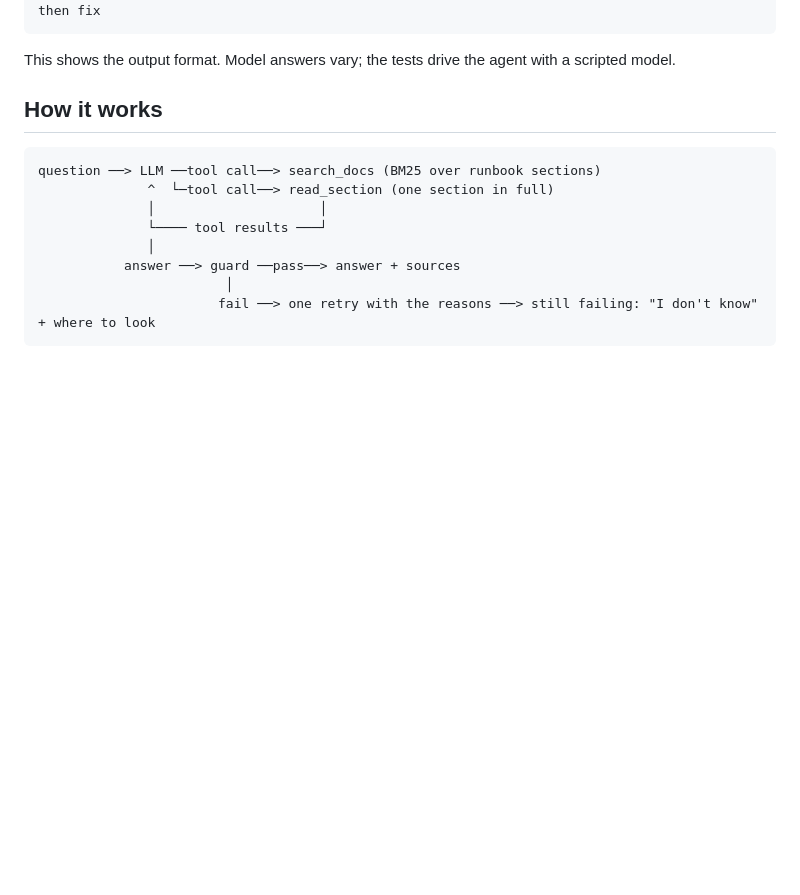
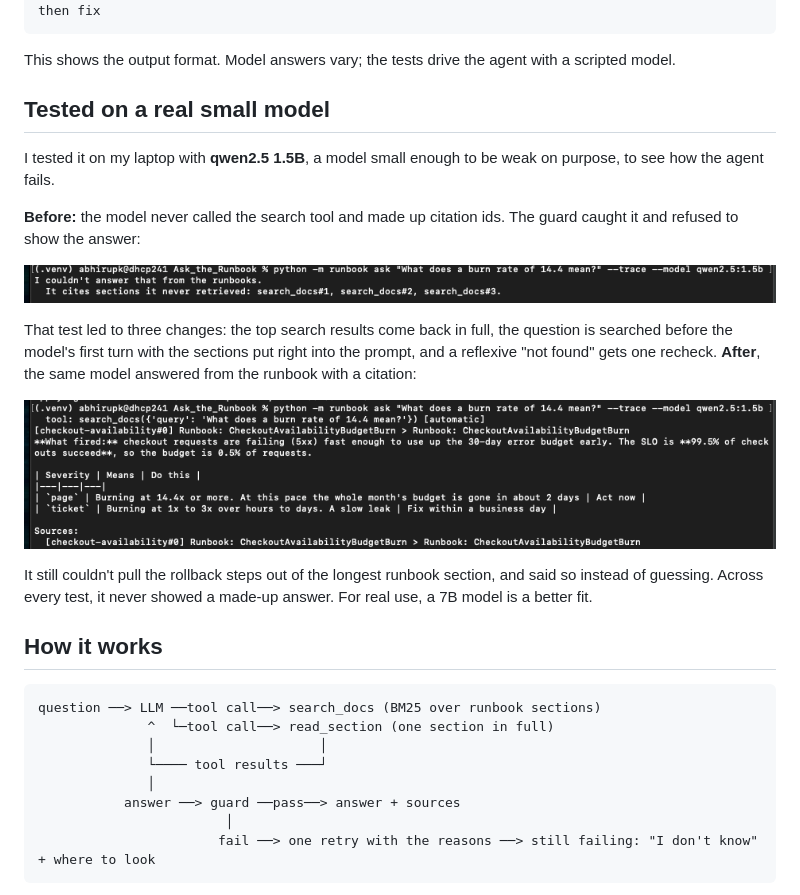
Before and after one commit to Abhirup-code/Ask_the_Runbook, a Markdown page: README.md, the part around the change. Rendered like a GitHub page; pictures changed too: docs/images/tiny-model-blocked.png (added), docs/images/tiny-model-cited-answer.png (added); blank space fills up the shorter version.

Commit message:
Show the tests on a real small model in the README
Two screenshots from my laptop runs with qwen2.5 1.5B: before the
fixes, the model invented citation ids and the guard refused the
answer; after them, the same model answered the burn rate question from
the runbook with a citation. The section also says plainly what it
still can't do.

````diff
--- a/README.md
+++ b/README.md
@@ -29,6 +29,25 @@ Sources:
 ```
 
 This shows the output format. Model answers vary; the tests drive the agent with a scripted model.
+
+## Tested on a real small model
+
+I tested it on my laptop with **qwen2.5 1.5B**, a model small enough to be weak on purpose, to see how
+the agent fails.
+
+**Before:** the model never called the search tool and made up citation ids. The guard caught it and
+refused to show the answer:
+
+![A 1.5B model invents citation ids like search_docs#1, and the guard refuses the answer](docs/images/tiny-model-blocked.png)
+
+That test led to three changes: the top search results come back in full, the question is searched
+before the model's first turn with the sections put right into the prompt, and a reflexive "not found"
+gets one recheck. **After**, the same model answered from the runbook with a citation:
+
+![The same model answers what a 14.4 burn rate means, citing checkout-availability#0](docs/images/tiny-model-cited-answer.png)
+
+It still couldn't pull the rollback steps out of the longest runbook section, and said so instead of
+guessing. Across every test, it never showed a made-up answer. For real use, a 7B model is a better fit.
 
 ## How it works
 
````
